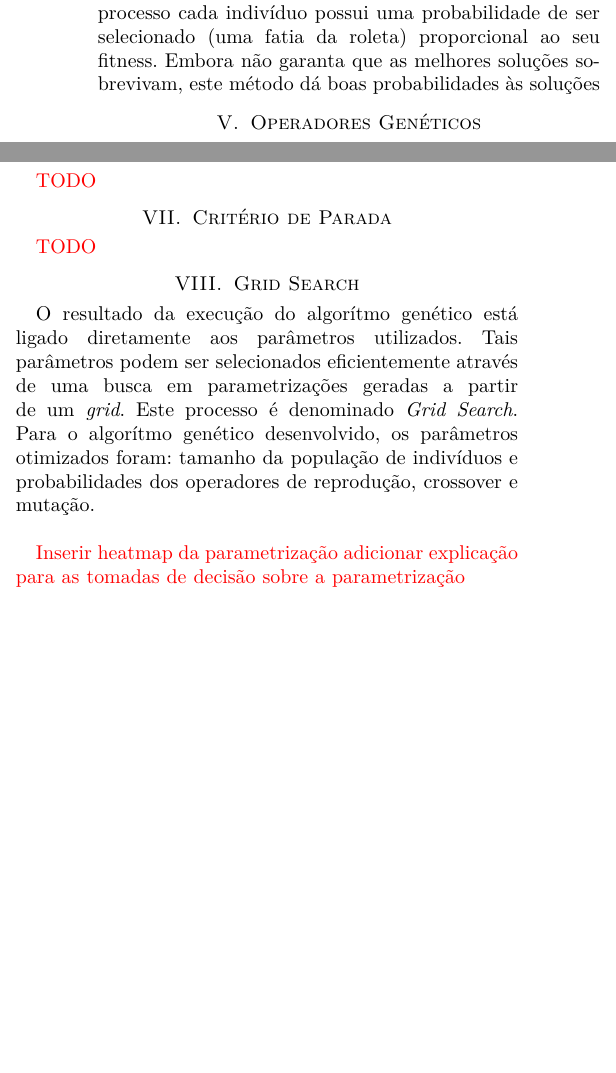
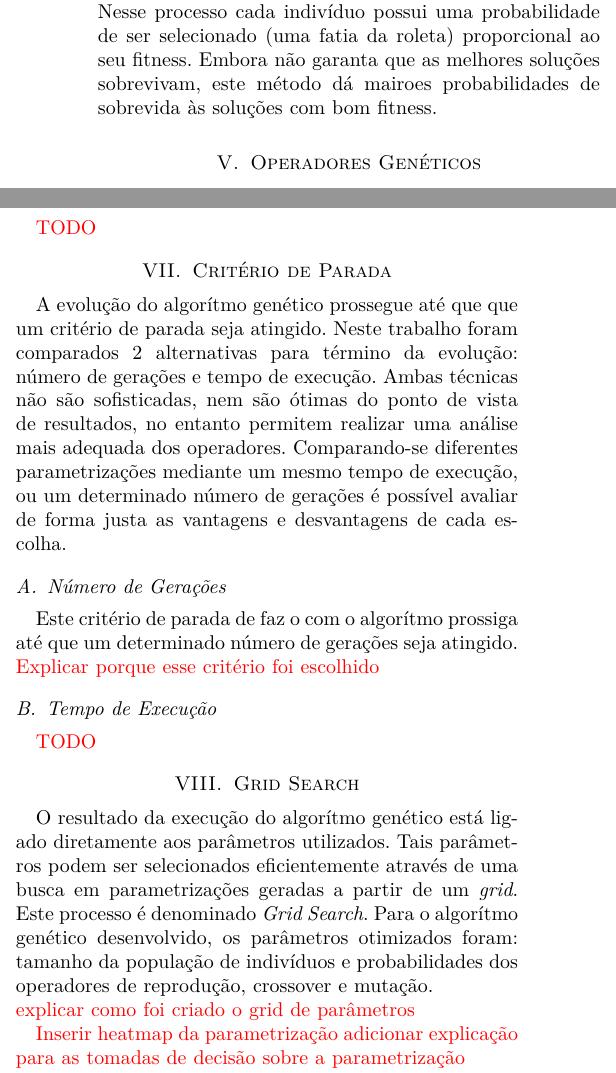
Before and after one commit to fberanizo/sin5006, a LaTeX paper (report/bare_conf.tex): two parts of the columns of page 2 of 2 before the commit and two parts of the columns of page 2 of 3 after it, joined at a grey line, cut so that both start at the same text, the shorter picture padded with empty space. Compiled offline with pdfLaTeX; a missing font is replaced by an installed copy or a similar font; a LaTeX package or settings file that is missing is left out.

Commit message:
Update bare_conf.tex

```diff
--- a/report/bare_conf.tex
+++ b/report/bare_conf.tex
@@ -94,7 +94,7 @@ O método da roleta leva em consideração o fitness de um indivíduo em relaç
 fitness total da população. Nesse processo cada indivíduo possui uma
 probabilidade de ser selecionado (uma fatia da roleta) proporcional ao seu
 fitness. Embora não garanta que as melhores soluções sobrevivam, este método
-dá boas probabilidades às soluções
+dá mairoes probabilidades de sobrevida às soluções com bom fitness.
 
 \section{Operadores Genéticos}
 Os indivíduos selecionados passam por um dos 3 tipos principais de operadores
@@ -147,6 +147,21 @@ genes e é executada mais rapidamente que a mutação simples.
 \myworries{TODO}
 
 \section{Critério de Parada}
+A evolução do algorítmo genético prossegue até que que um critério de parada
+seja atingido. Neste trabalho foram comparados 2 alternativas para término da
+evolução: número de gerações e tempo de execução. Ambas técnicas não são
+sofisticadas, nem são ótimas do ponto de vista de resultados, no entanto
+permitem realizar uma análise mais adequada dos operadores. Comparando-se
+diferentes parametrizações mediante um mesmo tempo de execução, ou um
+determinado número de gerações é possível avaliar de forma justa as vantagens e
+desvantagens de cada escolha.
+
+\subsection{Número de Gerações}
+Este critério de parada de faz o com o algorítmo prossiga até que um determinado
+número de gerações seja atingido.
+\myworries{Explicar porque esse critério foi escolhido}
+
+\subsection{Tempo de Execução}
 \myworries{TODO}
 
 \section{Grid Search}
@@ -157,6 +172,7 @@ Este processo é denominado \textit{Grid Search}.
 Para o algorítmo genético desenvolvido, os parâmetros otimizados foram: tamanho
 da população de indivíduos e probabilidades dos operadores de reprodução,
 crossover e mutação.\\
+\myworries{explicar como foi criado o grid de parâmetros}
 
 \myworries{Inserir heatmap da parametrização}
 \myworries{adicionar explicação para as tomadas de decisão sobre a parametrização}
```
